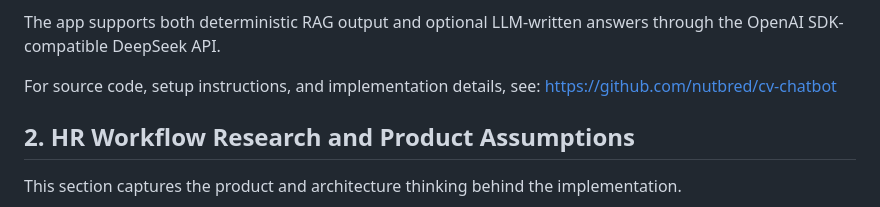
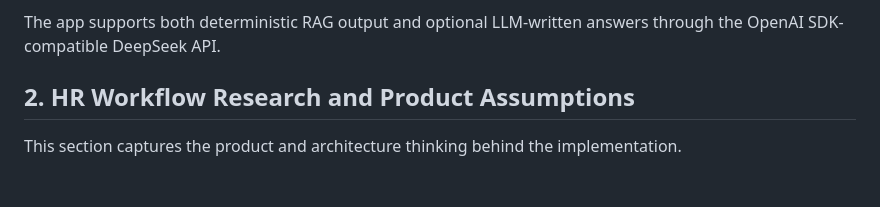
Before and after one commit to nutbred/cv-chatbot, a Markdown page: README.md, the part around the change. Drawn GitHub-style; blank space fills up the shorter version.

Commit message:
Remove link
Removed outdated link to source code and setup instructions.

```diff
--- a/README.md
+++ b/README.md
@@ -17,8 +17,6 @@ Resumes are already semi-structured. A typical CV has summary, skills, experienc
 - what HR should verify manually
 
 The app supports both deterministic RAG output and optional LLM-written answers through the OpenAI SDK-compatible DeepSeek API.
-
-For source code, setup instructions, and implementation details, see: https://github.com/nutbred/cv-chatbot
 
 ## 2. HR Workflow Research and Product Assumptions
 
```
